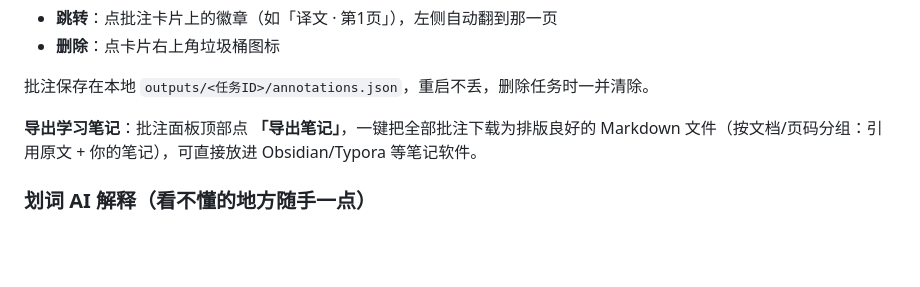
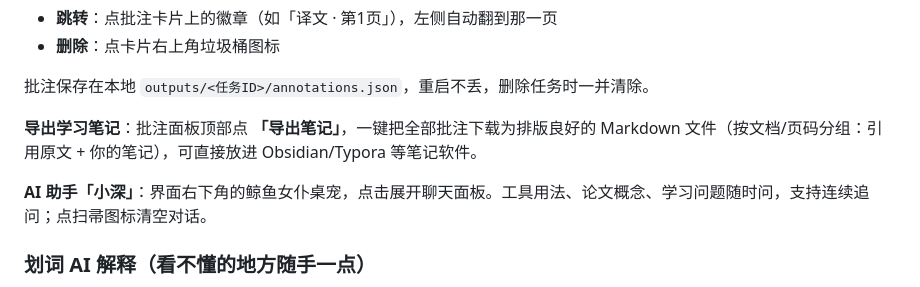
Before and after one commit to ka1saaa/PaperAssistant, a Markdown page: 使用教程.md, the part around the change. GitHub-like rendering; blank space fills up the shorter version.

Commit message:
docs: 使用教程补 AI 助手「小深」说明

```diff
--- a/使用教程.md
+++ b/使用教程.md
@@ -211,6 +211,8 @@ https://www.some-site.org/paper.pdf       # 任意网站的 PDF 直链
 
 **导出学习笔记**：批注面板顶部点 **「导出笔记」**，一键把全部批注下载为排版良好的 Markdown 文件（按文档/页码分组：引用原文 + 你的笔记），可直接放进 Obsidian/Typora 等笔记软件。
 
+**AI 助手「小深」**：界面右下角的鲸鱼女仆桌宠，点击展开聊天面板。工具用法、论文概念、学习问题随时问，支持连续追问；点扫帚图标清空对话。
+
 ### 划词 AI 解释（看不懂的地方随手一点）
 
 1. 选中不懂的内容——**一个术语、半句话、整段都行**（300 字以内）
```
